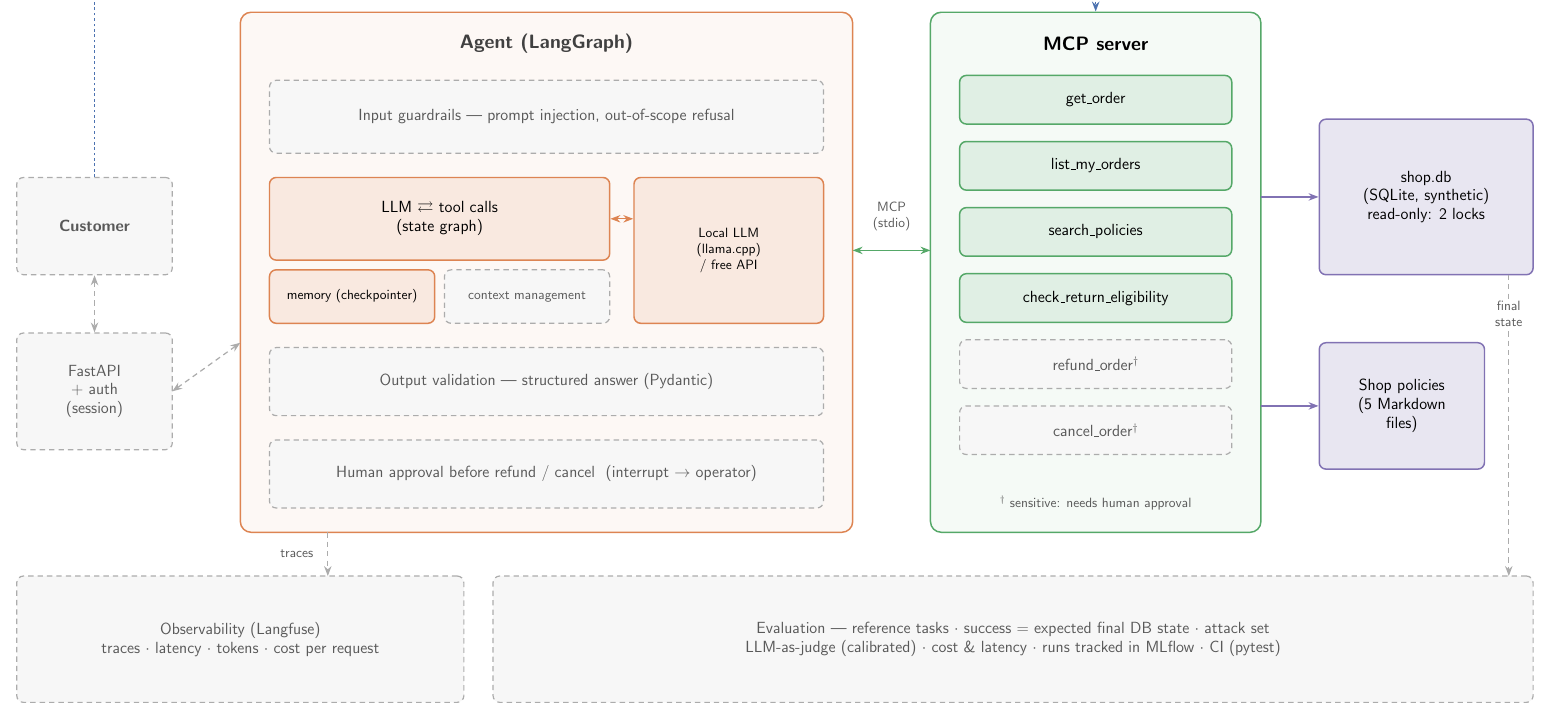
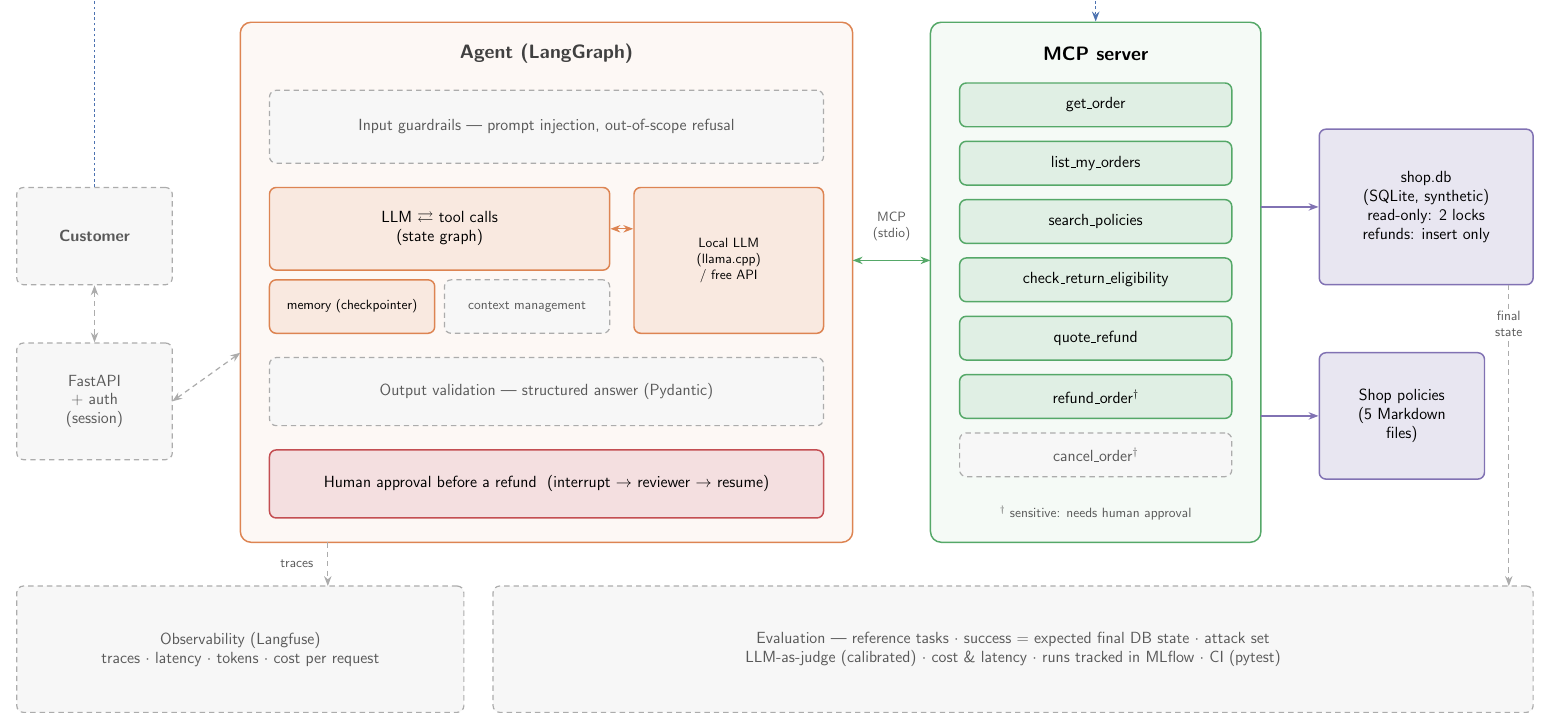
Before and after one commit to Diadji23/Reliable-tool-agent, a LaTeX document (docs/architecture.tex): part of the page, cut so that both start at the same text. Compiled offline with pdfLaTeX.

Commit message:
Mark human approval, quote_refund and refund_order as built in the diagram

```diff
--- a/docs/architecture.tex
+++ b/docs/architecture.tex
@@ -66,9 +66,9 @@
     (llm) at (7.525, 4.85) {Local LLM\\(llama.cpp)\\/ free API};
   \node[planned=guard, minimum width=5.7in, minimum height=0.7in]
     (guardout) at (5.65, 3.5) {Output validation --- structured answer (Pydantic)};
-  \node[planned=guard, minimum width=5.7in, minimum height=0.7in]
+  \node[built=guard, minimum width=5.7in, minimum height=0.7in]
     (hitl) at (5.65, 2.55)
-    {Human approval before refund / cancel \ (interrupt $\rightarrow$ operator)};
+    {Human approval before a refund \ (interrupt $\rightarrow$ reviewer $\rightarrow$ resume)};
   \draw[darr, agent] (loop.east) -- (llm.west |- loop.east);
   \draw[darr, todo] (1.8, 3.4) -- (2.5, 3.9);
 
@@ -76,12 +76,13 @@
   \node[built=mcp, fill=mcp!6, minimum width=3.4in, minimum height=5.35in, rounded corners=8pt]
     (mcp) at (11.3, 4.625) {};
   \node[frametitle, text=black] at (11.3, 6.98) {MCP server};
-  \node[built=mcp,   minimum width=2.8in, minimum height=0.5in] at (11.3, 6.40) {get\_order};
-  \node[built=mcp,   minimum width=2.8in, minimum height=0.5in] at (11.3, 5.72) {list\_my\_orders};
-  \node[built=mcp,   minimum width=2.8in, minimum height=0.5in] at (11.3, 5.04) {search\_policies};
-  \node[built=mcp,   minimum width=2.8in, minimum height=0.5in] at (11.3, 4.36) {check\_return\_eligibility};
-  \node[planned=mcp, minimum width=2.8in, minimum height=0.5in] at (11.3, 3.68) {refund\_order$^\dagger$};
-  \node[planned=mcp, minimum width=2.8in, minimum height=0.5in] at (11.3, 3.00) {cancel\_order$^\dagger$};
+  \node[built=mcp,   minimum width=2.8in, minimum height=0.45in] at (11.3, 6.45) {get\_order};
+  \node[built=mcp,   minimum width=2.8in, minimum height=0.45in] at (11.3, 5.85) {list\_my\_orders};
+  \node[built=mcp,   minimum width=2.8in, minimum height=0.45in] at (11.3, 5.25) {search\_policies};
+  \node[built=mcp,   minimum width=2.8in, minimum height=0.45in] at (11.3, 4.65) {check\_return\_eligibility};
+  \node[built=mcp,   minimum width=2.8in, minimum height=0.45in] at (11.3, 4.05) {quote\_refund};
+  \node[built=mcp,   minimum width=2.8in, minimum height=0.45in] at (11.3, 3.45) {refund\_order$^\dagger$};
+  \node[planned=mcp, minimum width=2.8in, minimum height=0.45in] at (11.3, 2.85) {cancel\_order$^\dagger$};
   \node[note] at (11.3, 2.25) {$^\dagger$ sensitive: needs human approval};
 
   \draw[darr, mcp] (8.8, 4.85) -- (9.6, 4.85);
@@ -95,7 +96,7 @@
 
   % ---------------------------------------------------------------- data
   \node[built=data, minimum width=2.2in, minimum height=1.6in]
-    (db) at (14.7, 5.4) {shop.db\\(SQLite, synthetic)\\read-only: 2 locks};
+    (db) at (14.7, 5.4) {shop.db\\(SQLite, synthetic)\\read-only: 2 locks\\refunds: insert only};
   \node[built=data, minimum width=1.7in, minimum height=1.3in]
     (policies) at (14.45, 3.25) {Shop policies\\(5 Markdown\\files)};
   \draw[arr, data] (13.0, 5.4) -- (db.west);
```
